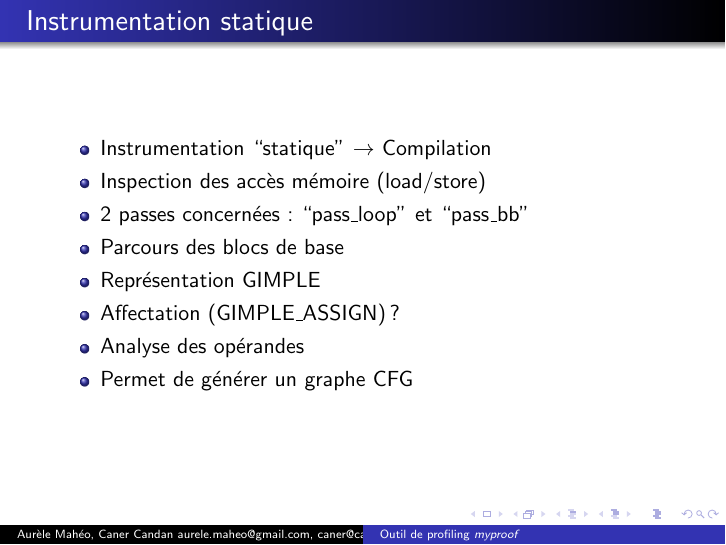
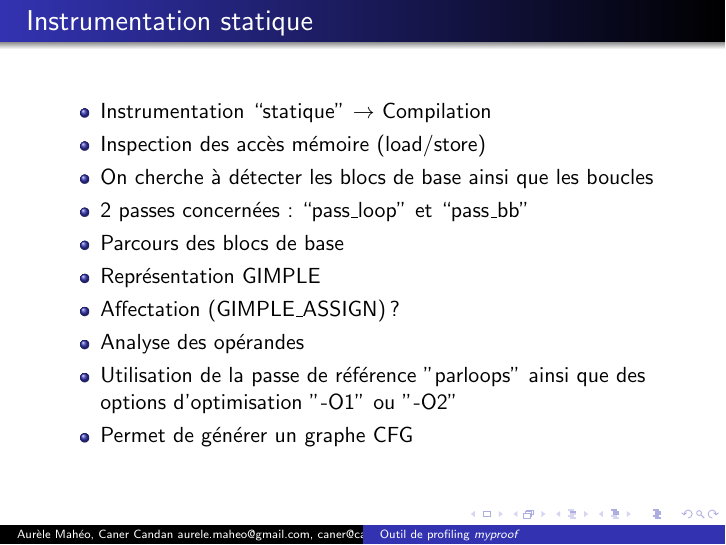
Before and after one commit to canercandan/myproof, LaTeX slides (presentation/presentation.tex): page 5 of 8. Compiled offline with pdfLaTeX.

Commit message:
modification de la présentation

```diff
--- a/presentation/presentation.tex
+++ b/presentation/presentation.tex
@@ -45,11 +45,13 @@
   \begin{itemize}
   \item Instrumentation ``statique'' $\rightarrow$ Compilation
   \item Inspection des accès mémoire (load/store)
+  \item On cherche à détecter les blocs de base ainsi que les boucles
   \item 2 passes concernées: ``pass\_loop'' et ``pass\_bb''
   \item Parcours des blocs de base
   \item Représentation GIMPLE
   \item Affectation (GIMPLE\_ASSIGN) ?
   \item Analyse des opérandes
+  \item Utilisation de la passe de référence "parloops" ainsi que des options d'optimisation "-O1" ou "-O2"
   \item Permet de générer un graphe CFG
   \end{itemize}
 \end{frame}
```
